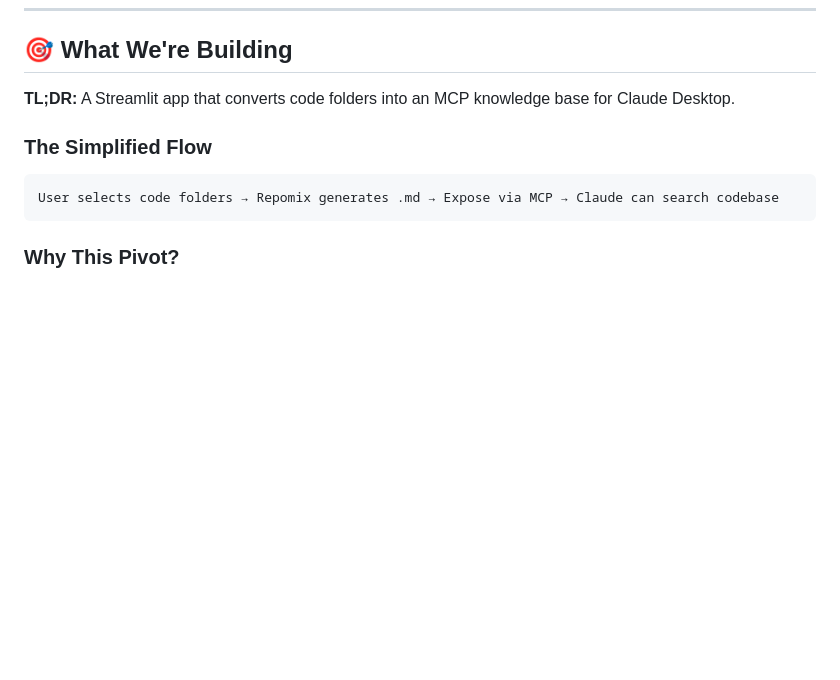
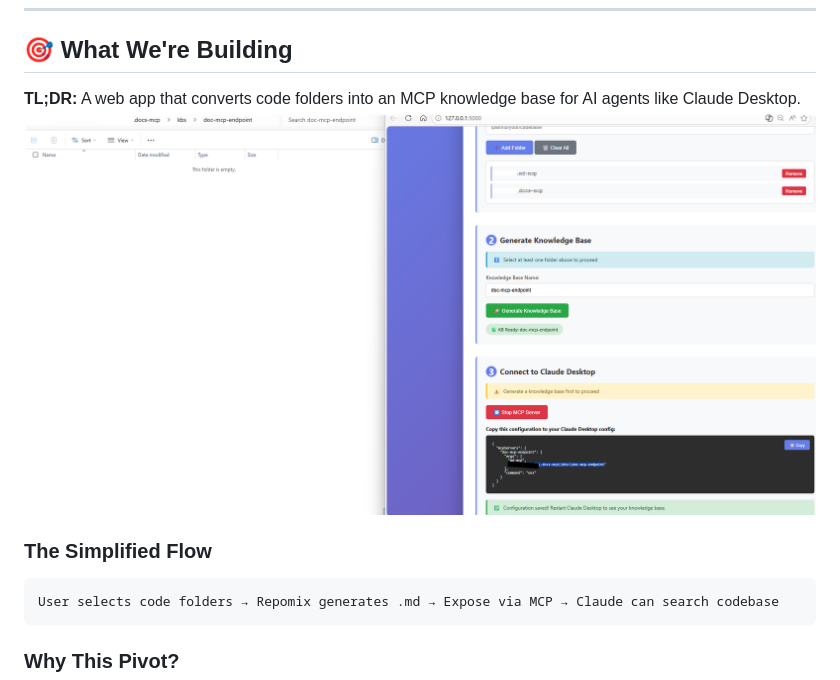
Before and after one commit to ly2xxx/doc-mcp, a Markdown page: README.md, the part around the change. Drawn GitHub-style; pictures changed too: image.png (added); blank space fills up the shorter version.

```diff
--- a/README.md
+++ b/README.md
@@ -9,7 +9,8 @@
 
 ## 🎯 What We're Building
 
-**TL;DR:** A Streamlit app that converts code folders into an MCP knowledge base for Claude Desktop.
+**TL;DR:** A web app that converts code folders into an MCP knowledge base for AI agents like Claude Desktop.
+![code-folders-mcp](image.png)
 
 ### The Simplified Flow
 
```
Also changed, not shown: docs_mcp/README.md (added, +61 -0 lines), 3 other files.
